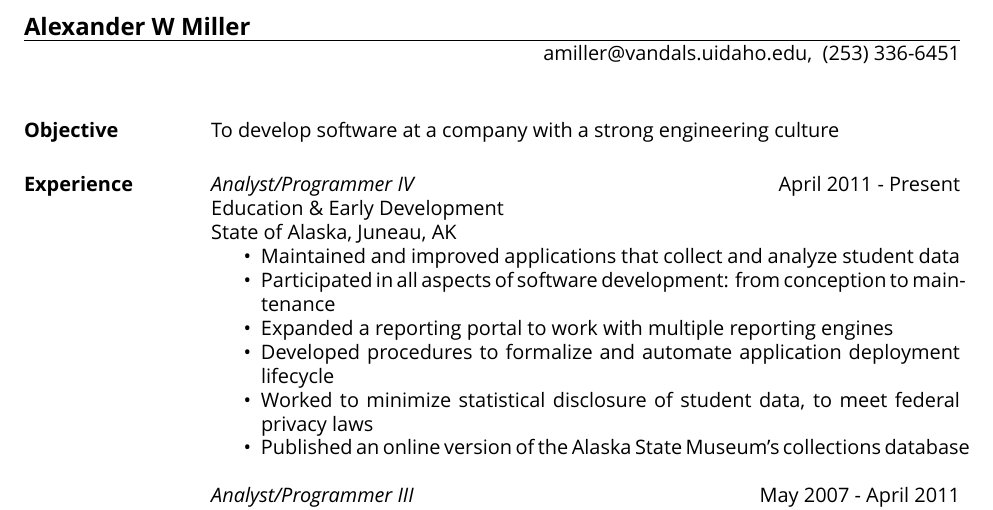
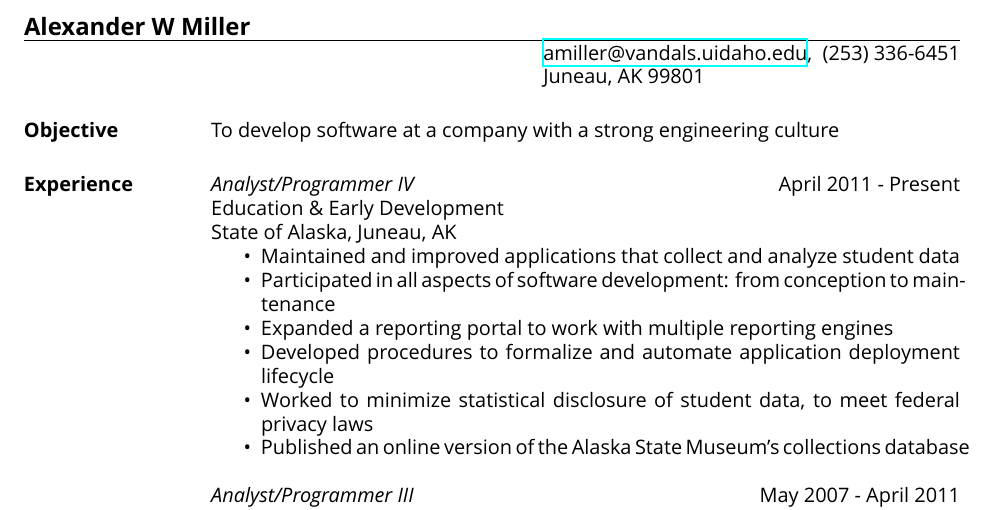
Before and after one commit to AlexInAk/resume, a LaTeX CV (miller.tex): part of the page, cut so that both start at the same text. Compiled offline with XeLaTeX; a missing font is replaced by an installed copy or a similar font.

Commit message:
tweaking address lines

```diff
--- a/miller.tex
+++ b/miller.tex
@@ -3,6 +3,9 @@
 %!TEX TS-program = xelatex
 %!TEX encoding = UTF-8 Unicode
 \documentclass[line,margin]{res}
+
+\usepackage{hyperref}
+\urlstyle{same}
 
 \usepackage{fontspec,xltxtra,xunicode}
 \defaultfontfeatures{Mapping=tex-text}
@@ -15,7 +18,9 @@
 
 \name{Alexander W Miller}
 % \address used twice to have two lines of address
-\address{amiller@vandals.uidaho.edu\\ (253) 336-6451}
+\address{\href{mailto:amiller@vandals.uidaho.edu}{amiller@vandals.uidaho.edu}\\ (253) 336-6451}
+\address{Juneau, AK 99801}
+% \address{\url{https://github.com/AlexInAk}}
 
 \begin{resume}
 
```
